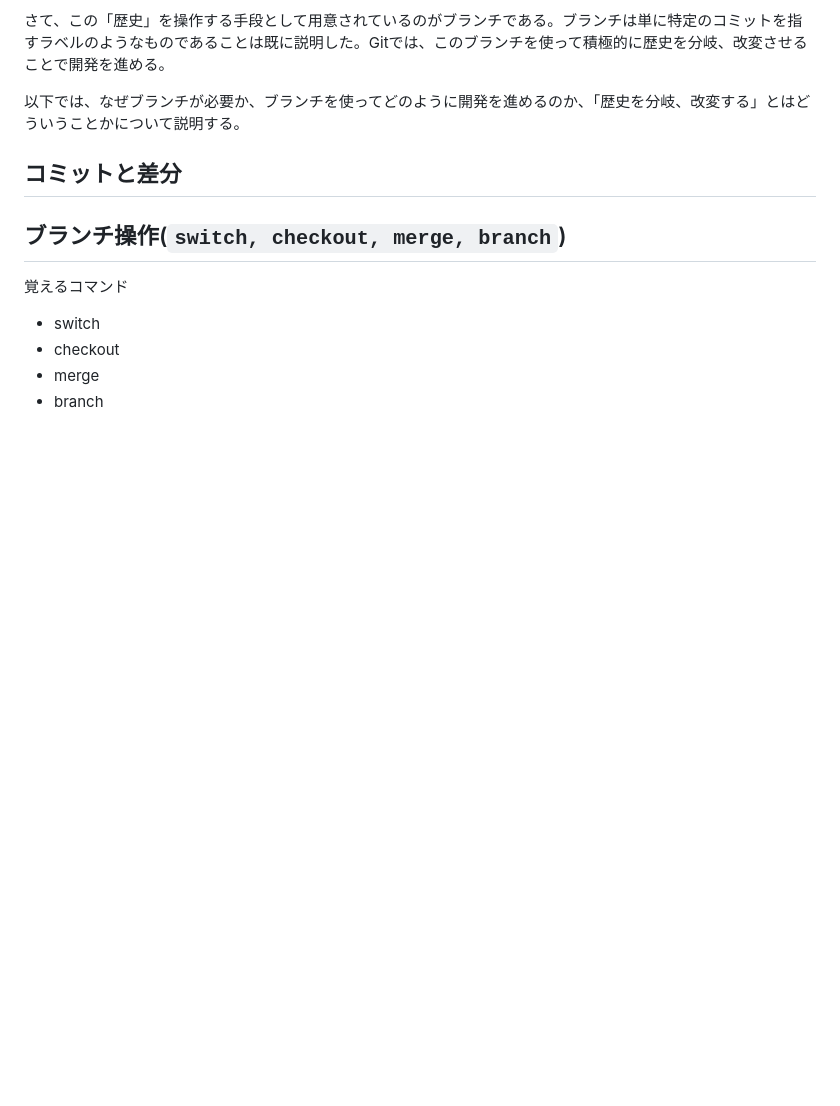
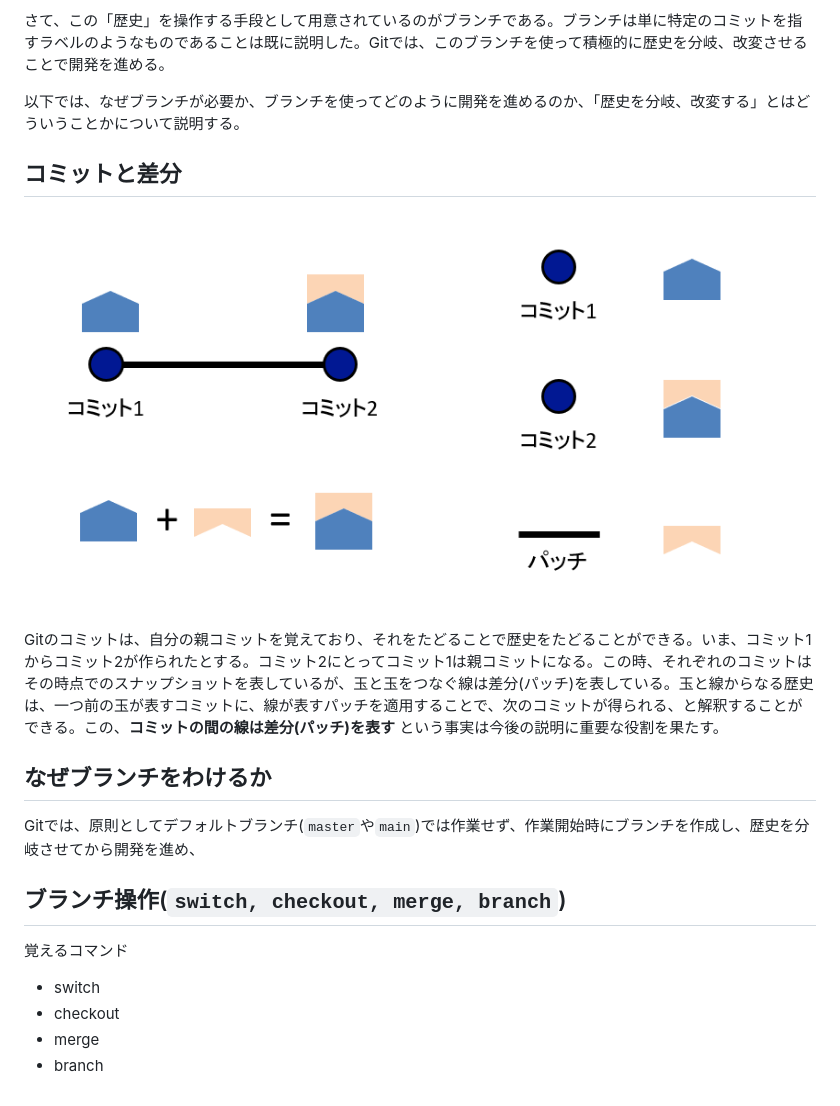
Before and after one commit to kaityo256/github, a Markdown page: branch/README.md, the part around the change. GitHub-like rendering; pictures changed too: branch/fig/commit.png (added); blank space fills up the shorter version.

```diff
--- a/branch/README.md
+++ b/branch/README.md
@@ -10,7 +10,13 @@ Gitは「玉(コミット)」と「線(コミット間の関係)」で構成さ
 
 ## コミットと差分
 
+![commit.png](fig/commit.png)
 
+Gitのコミットは、自分の親コミットを覚えており、それをたどることで歴史をたどることができる。いま、コミット1からコミット2が作られたとする。コミット2にとってコミット1は親コミットになる。この時、それぞれのコミットはその時点でのスナップショットを表しているが、玉と玉をつなぐ線は差分(パッチ)を表している。玉と線からなる歴史は、一つ前の玉が表すコミットに、線が表すパッチを適用することで、次のコミットが得られる、と解釈することができる。この、**コミットの間の線は差分(パッチ)を表す** という事実は今後の説明に重要な役割を果たす。
+
+## なぜブランチをわけるか
+
+Gitでは、原則としてデフォルトブランチ(`master`や`main`)では作業せず、作業開始時にブランチを作成し、歴史を分岐させてから開発を進め、
 
 ## ブランチ操作(`switch, checkout, merge, branch`)
 
```
